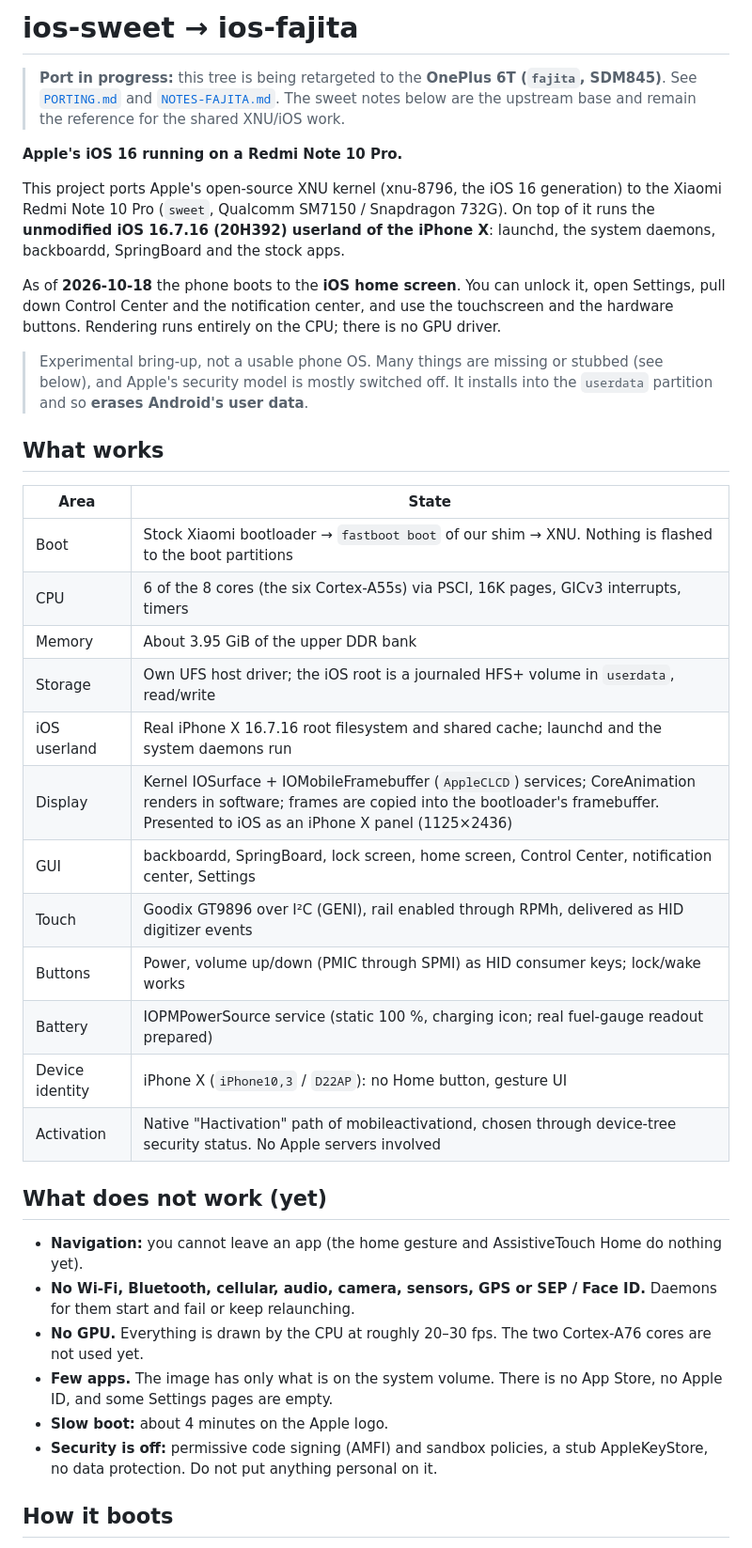
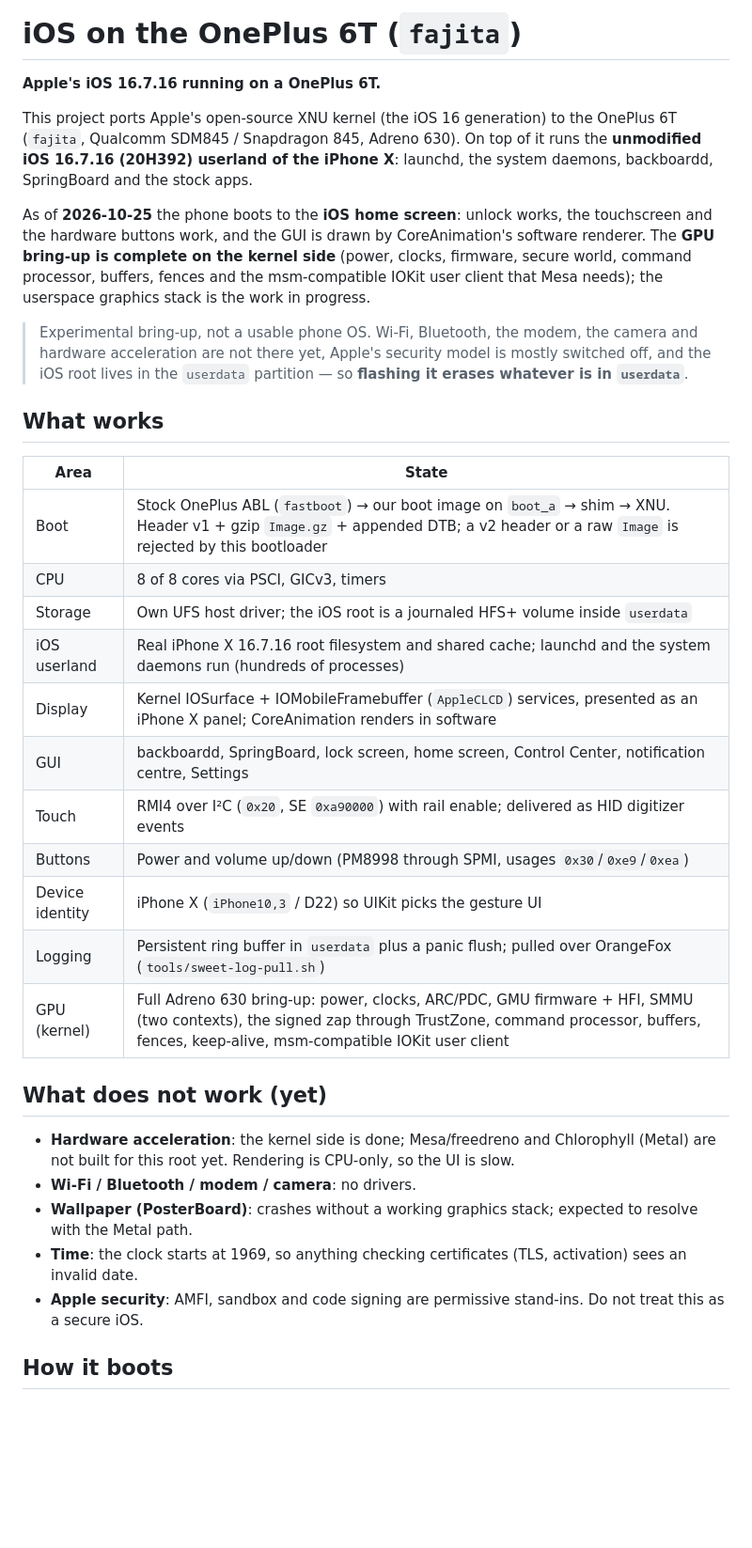
Before and after one commit to edi194/ios-fajita, a Markdown page: README.md, the part around one of its changes. Shown at 94% size. GitHub-like rendering; blank space fills up the shorter version.

```diff
--- a/README.md
+++ b/README.md
@@ -1,43 +1,50 @@
-# ios-sweet → ios-fajita
+# iOS on the OnePlus 6T (`fajita`)
 
-> **Port in progress:** this tree is being retargeted to the **OnePlus 6T
-> (`fajita`, SDM845)**. See [`PORTING.md`](PORTING.md) and
-> [`NOTES-FAJITA.md`](NOTES-FAJITA.md). The sweet notes below are the
-> upstream base and remain the reference for the shared XNU/iOS work.
+**Apple's iOS 16.7.16 running on a OnePlus 6T.**
 
-**Apple's iOS 16 running on a Redmi Note 10 Pro.**
+This project ports Apple's open-source XNU kernel (the iOS 16 generation) to the OnePlus 6T
+(`fajita`, Qualcomm SDM845 / Snapdragon 845, Adreno 630). On top of it runs the **unmodified
+iOS 16.7.16 (20H392) userland of the iPhone X**: launchd, the system daemons, backboardd,
+SpringBoard and the stock apps.
 
-This project ports Apple's open-source XNU kernel (xnu-8796, the iOS 16 generation) to the Xiaomi Redmi Note 10 Pro (`sweet`, Qualcomm SM7150 / Snapdragon 732G). On top of it runs the **unmodified iOS 16.7.16 (20H392) userland of the iPhone X**: launchd, the system daemons, backboardd, SpringBoard and the stock apps.
+As of **2026-10-25** the phone boots to the **iOS home screen**: unlock works, the
+touchscreen and the hardware buttons work, and the GUI is drawn by CoreAnimation's software
+renderer. The **GPU bring-up is complete on the kernel side** (power, clocks, firmware,
+secure world, command processor, buffers, fences and the msm-compatible IOKit user client
+that Mesa needs); the userspace graphics stack is the work in progress.
 
-As of **2026-10-18** the phone boots to the **iOS home screen**. You can unlock it, open Settings, pull down Control Center and the notification center, and use the touchscreen and the hardware buttons. Rendering runs entirely on the CPU; there is no GPU driver.
-
-> Experimental bring-up, not a usable phone OS. Many things are missing or stubbed (see below), and Apple's security model is mostly switched off. It installs into the `userdata` partition and so **erases Android's user data**.
+> Experimental bring-up, not a usable phone OS. Wi-Fi, Bluetooth, the modem, the camera and
+> hardware acceleration are not there yet, Apple's security model is mostly switched off,
+> and the iOS root lives in the `userdata` partition — so **flashing it erases whatever is
+> in `userdata`**.
 
 ## What works
 
 | Area | State |
 | --- | --- |
-| Boot | Stock Xiaomi bootloader → `fastboot boot` of our shim → XNU. Nothing is flashed to the boot partitions |
-| CPU | 6 of the 8 cores (the six Cortex-A55s) via PSCI, 16K pages, GICv3 interrupts, timers |
-| Memory | About 3.95 GiB of the upper DDR bank |
-| Storage | Own UFS host driver; the iOS root is a journaled HFS+ volume in `userdata`, read/write |
-| iOS userland | Real iPhone X 16.7.16 root filesystem and shared cache; launchd and the system daemons run |
-| Display | Kernel IOSurface + IOMobileFramebuffer (`AppleCLCD`) services; CoreAnimation renders in software; frames are copied into the bootloader's framebuffer. Presented to iOS as an iPhone X panel (1125×2436) |
-| GUI | backboardd, SpringBoard, lock screen, home screen, Control Center, notification center, Settings |
-| Touch | Goodix GT9896 over I²C (GENI), rail enabled through RPMh, delivered as HID digitizer events |
-| Buttons | Power, volume up/down (PMIC through SPMI) as HID consumer keys; lock/wake works |
-| Battery | IOPMPowerSource service (static 100 %, charging icon; real fuel-gauge readout prepared) |
-| Device identity | iPhone X (`iPhone10,3` / `D22AP`): no Home button, gesture UI |
-| Activation | Native "Hactivation" path of mobileactivationd, chosen through device-tree security status. No Apple servers involved |
+| Boot | Stock OnePlus ABL (`fastboot`) → our boot image on `boot_a` → shim → XNU. Header v1 + gzip `Image.gz` + appended DTB; a v2 header or a raw `Image` is rejected by this bootloader |
+| CPU | 8 of 8 cores via PSCI, GICv3, timers |
+| Storage | Own UFS host driver; the iOS root is a journaled HFS+ volume inside `userdata` |
+| iOS userland | Real iPhone X 16.7.16 root filesystem and shared cache; launchd and the system daemons run (hundreds of processes) |
+| Display | Kernel IOSurface + IOMobileFramebuffer (`AppleCLCD`) services, presented as an iPhone X panel; CoreAnimation renders in software |
+| GUI | backboardd, SpringBoard, lock screen, home screen, Control Center, notification centre, Settings |
+| Touch | RMI4 over I²C (`0x20`, SE `0xa90000`) with rail enable; delivered as HID digitizer events |
+| Buttons | Power and volume up/down (PM8998 through SPMI, usages `0x30`/`0xe9`/`0xea`) |
+| Device identity | iPhone X (`iPhone10,3` / D22) so UIKit picks the gesture UI |
+| Logging | Persistent ring buffer in `userdata` plus a panic flush; pulled over OrangeFox (`tools/sweet-log-pull.sh`) |
+| GPU (kernel) | Full Adreno 630 bring-up: power, clocks, ARC/PDC, GMU firmware + HFI, SMMU (two contexts), the signed zap through TrustZone, command processor, buffers, fences, keep-alive, msm-compatible IOKit user client |
 
 ## What does not work (yet)
 
-- **Navigation:** you cannot leave an app (the home gesture and AssistiveTouch Home do nothing yet).
-- **No Wi-Fi, Bluetooth, cellular, audio, camera, sensors, GPS or SEP / Face ID.** Daemons for them start and fail or keep relaunching.
-- **No GPU.** Everything is drawn by the CPU at roughly 20–30 fps. The two Cortex-A76 cores are not used yet.
-- **Few apps.** The image has only what is on the system volume. There is no App Store, no Apple ID, and some Settings pages are empty.
-- **Slow boot:** about 4 minutes on the Apple logo.
-- **Security is off:** permissive code signing (AMFI) and sandbox policies, a stub AppleKeyStore, no data protection. Do not put anything personal on it.
+- **Hardware acceleration**: the kernel side is done; Mesa/freedreno and Chlorophyll (Metal)
+  are not built for this root yet. Rendering is CPU-only, so the UI is slow.
+- **Wi-Fi / Bluetooth / modem / camera**: no drivers.
+- **Wallpaper (PosterBoard)**: crashes without a working graphics stack; expected to resolve
+  with the Metal path.
+- **Time**: the clock starts at 1969, so anything checking certificates (TLS, activation)
+  sees an invalid date.
+- **Apple security**: AMFI, sandbox and code signing are permissive stand-ins. Do not treat
+  this as a secure iOS.
 
 ## How it boots
 
```
Also changed, not shown: other parts of README.md (+99 -129 lines).
